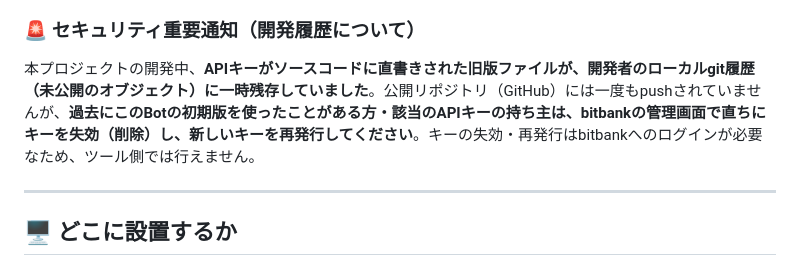
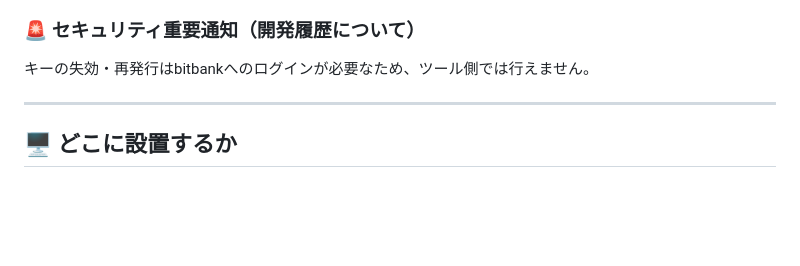
Before and after one commit to 777tools/crypto-mm-bot, a Markdown page: README.md, the part around the change. Drawn GitHub-style; blank space fills up the shorter version.

```diff
--- a/README.md
+++ b/README.md
@@ -18,7 +18,7 @@ GMO と bitbank の価格差（乖離）を利用して、ETH/JPY で自動マ
 
 ### 🚨 セキュリティ重要通知（開発履歴について）
 
-本プロジェクトの開発中、**APIキーがソースコードに直書きされた旧版ファイルが、開発者のローカルgit履歴（未公開のオブジェクト）に一時残存していました**。公開リポジトリ（GitHub）には一度もpushされていませんが、**過去にこのBotの初期版を使ったことがある方・該当のAPIキーの持ち主は、bitbankの管理画面で直ちにキーを失効（削除）し、新しいキーを再発行してください**。キーの失効・再発行はbitbankへのログインが必要なため、ツール側では行えません。
+キーの失効・再発行はbitbankへのログインが必要なため、ツール側では行えません。
 
 ---
 
```
